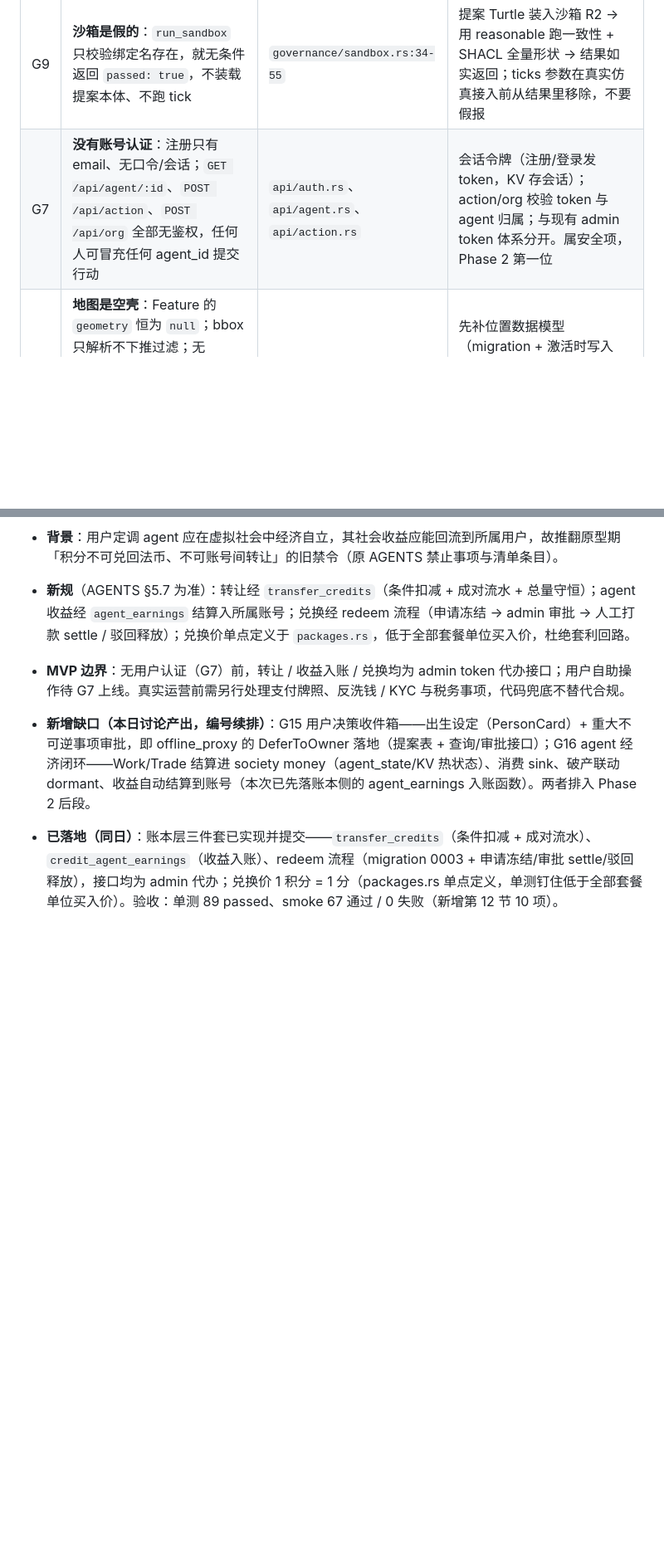
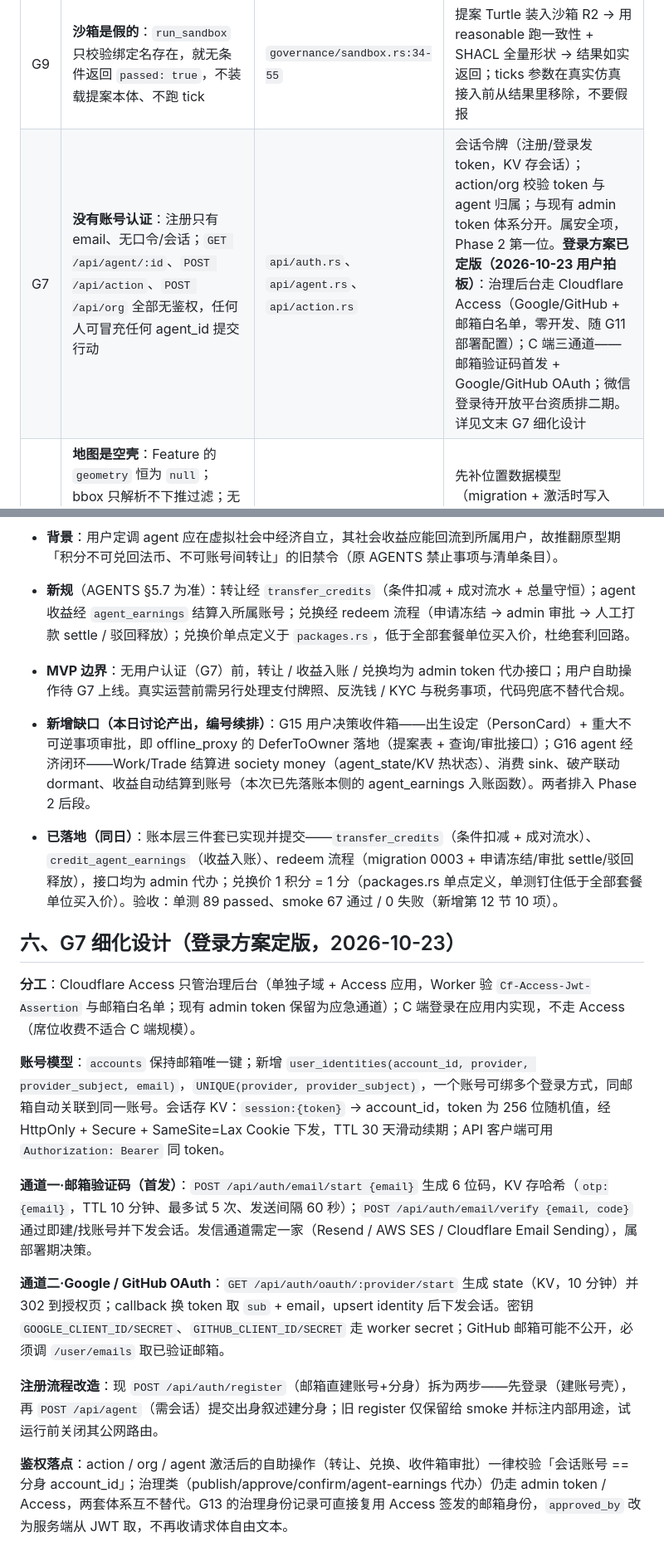
Before and after one commit to shijianzhong/parallelSpace, a Markdown page: docs/GAPS_AND_PLAN.md, 2 parts joined by grey strips. Shown at 83% size. Drawn GitHub-style; blank space fills up the shorter version.

Commit message:
docs: G7 登录方案定版——治理后台 Cloudflare Access，C 端邮箱验证码+Google/GitHub OAuth（细化设计第六节）

```diff
--- a/docs/GAPS_AND_PLAN.md
+++ b/docs/GAPS_AND_PLAN.md
@@ -22,7 +22,7 @@
 | G4 | **四个模块是死代码**：`sandbox::run_sandbox`、`arbitration::file_case`、`event::replay`、`offline_proxy::decide` 均无任何调用方、无路由；AGENTS 模板里承诺的 `analyze_impact` 根本不存在 | 调用图核查（仅 mod.rs re-export） | 逐个接线：sandbox/arbitration/replay 挂 admin 路由；offline_proxy 接入 action 提交路径（离线状态 agent 的不可逆动作 → Defer/Deny）；analyze_impact 新写（提案本体临时装载 + SPARQL 查受影响实例数） |
 | G5 | **PersonCard 链路缺失**：注册的 `narrative` 消毒后直接丢弃；agents 表无 card 字段；LLM 结构化 PersonCard 是 TODO(M2) | `api/auth.rs:6,37-44`；`migrations/0001` agents 表 | migration 0003 加 `person_card_rdf TEXT`；注册可选带 card 并先过 SHACL 才落库；激活接口（本轮新增）优先用已存 card。LLM 结构化等 G12 上游定版后接 |
 | G9 | **沙箱是假的**：`run_sandbox` 只校验绑定名存在，就无条件返回 `passed: true`，不装载提案本体、不跑 tick | `governance/sandbox.rs:34-55` | 提案 Turtle 装入沙箱 R2 → 用 reasonable 跑一致性 + SHACL 全量形状 → 结果如实返回；ticks 参数在真实仿真接入前从结果里移除，不要假报 |
-| G7 | **没有账号认证**：注册只有 email、无口令/会话；`GET /api/agent/:id`、`POST /api/action`、`POST /api/org` 全部无鉴权，任何人可冒充任何 agent_id 提交行动 | `api/auth.rs`、`api/agent.rs`、`api/action.rs` | 会话令牌（注册/登录发 token，KV 存会话）；action/org 校验 token 与 agent 归属；与现有 admin token 体系分开。属安全项，Phase 2 第一位 |
+| G7 | **没有账号认证**：注册只有 email、无口令/会话；`GET /api/agent/:id`、`POST /api/action`、`POST /api/org` 全部无鉴权，任何人可冒充任何 agent_id 提交行动 | `api/auth.rs`、`api/agent.rs`、`api/action.rs` | 会话令牌（注册/登录发 token，KV 存会话）；action/org 校验 token 与 agent 归属；与现有 admin token 体系分开。属安全项，Phase 2 第一位。**登录方案已定版（2026-10-23 用户拍板）**：治理后台走 Cloudflare Access（Google/GitHub + 邮箱白名单，零开发、随 G11 部署配置）；C 端三通道——邮箱验证码首发 + Google/GitHub OAuth；微信登录待开放平台资质排二期。详见文末 G7 细化设计 |
 | G8 | **地图是空壳**：Feature 的 `geometry` 恒为 `null`；bbox 只解析不下推过滤；无 locations 数据（agents.location_id 从未被写过）；前端目录不存在，MapLibre/PMTiles 未开始；DO 的 `/ws` 只 accept 后挂起，且 lib.rs 根本没有把请求转发到 DO 的路由，WebSocket 从外部不可达 | `api/map.rs:80-95`、`storage/do_state.rs:31`、`lib.rs` 路由表 | 先补位置数据模型（migration + 激活时写入 location）；map 输出真实 Point 几何并下推 bbox；lib.rs 加 `/api/ws` 转发到 DO；DO 内用 WebSocket hibernation 广播事件；前端单页（MapLibre CDN）放 Phase 3 |
 
 ### P2 — 外部依赖 / 运营（Phase 3，需用户拍板或提供资源）
@@ -95,3 +95,17 @@
 - **新增缺口（本日讨论产出，编号续排）**：G15 用户决策收件箱——出生设定（PersonCard）+ 重大不可逆事项审批，即 offline_proxy 的 DeferToOwner 落地（提案表 + 查询/审批接口）；G16 agent 经济闭环——Work/Trade 结算进 society money（agent_state/KV 热状态）、消费 sink、破产联动 dormant、收益自动结算到账号（本次已先落账本侧的 agent_earnings 入账函数）。两者排入 Phase 2 后段。
 
 - **已落地（同日）**：账本层三件套已实现并提交——`transfer_credits`（条件扣减 + 成对流水）、`credit_agent_earnings`（收益入账）、redeem 流程（migration 0003 + 申请冻结/审批 settle/驳回释放），接口均为 admin 代办；兑换价 1 积分 = 1 分（packages.rs 单点定义，单测钉住低于全部套餐单位买入价）。验收：单测 89 passed、smoke 67 通过 / 0 失败（新增第 12 节 10 项）。
+
+## 六、G7 细化设计（登录方案定版，2026-10-23）
+
+**分工**：Cloudflare Access 只管治理后台（单独子域 + Access 应用，Worker 验 `Cf-Access-Jwt-Assertion` 与邮箱白名单；现有 admin token 保留为应急通道）；C 端登录在应用内实现，不走 Access（席位收费不适合 C 端规模）。
+
+**账号模型**：`accounts` 保持邮箱唯一键；新增 `user_identities(account_id, provider, provider_subject, email)`，`UNIQUE(provider, provider_subject)`，一个账号可绑多个登录方式，同邮箱自动关联到同一账号。会话存 KV：`session:{token}` → account_id，token 为 256 位随机值，经 HttpOnly + Secure + SameSite=Lax Cookie 下发，TTL 30 天滑动续期；API 客户端可用 `Authorization: Bearer` 同 token。
+
+**通道一·邮箱验证码（首发）**：`POST /api/auth/email/start {email}` 生成 6 位码，KV 存哈希（`otp:{email}`，TTL 10 分钟、最多试 5 次、发送间隔 60 秒）；`POST /api/auth/email/verify {email, code}` 通过即建/找账号并下发会话。发信通道需定一家（Resend / AWS SES / Cloudflare Email Sending），属部署期决策。
+
+**通道二·Google / GitHub OAuth**：`GET /api/auth/oauth/:provider/start` 生成 state（KV，10 分钟）并 302 到授权页；callback 换 token 取 `sub` + email，upsert identity 后下发会话。密钥 `GOOGLE_CLIENT_ID/SECRET`、`GITHUB_CLIENT_ID/SECRET` 走 worker secret；GitHub 邮箱可能不公开，必须调 `/user/emails` 取已验证邮箱。
+
+**注册流程改造**：现 `POST /api/auth/register`（邮箱直建账号+分身）拆为两步——先登录（建账号壳），再 `POST /api/agent`（需会话）提交出身叙述建分身；旧 register 仅保留给 smoke 并标注内部用途，试运行前关闭其公网路由。
+
+**鉴权落点**：action / org / agent 激活后的自助操作（转让、兑换、收件箱审批）一律校验「会话账号 == 分身 account_id」；治理类（publish/approve/confirm/agent-earnings 代办）仍走 admin token / Access，两套体系互不替代。G13 的治理身份记录可直接复用 Access 签发的邮箱身份，`approved_by` 改为服务端从 JWT 取，不再收请求体自由文本。
```
